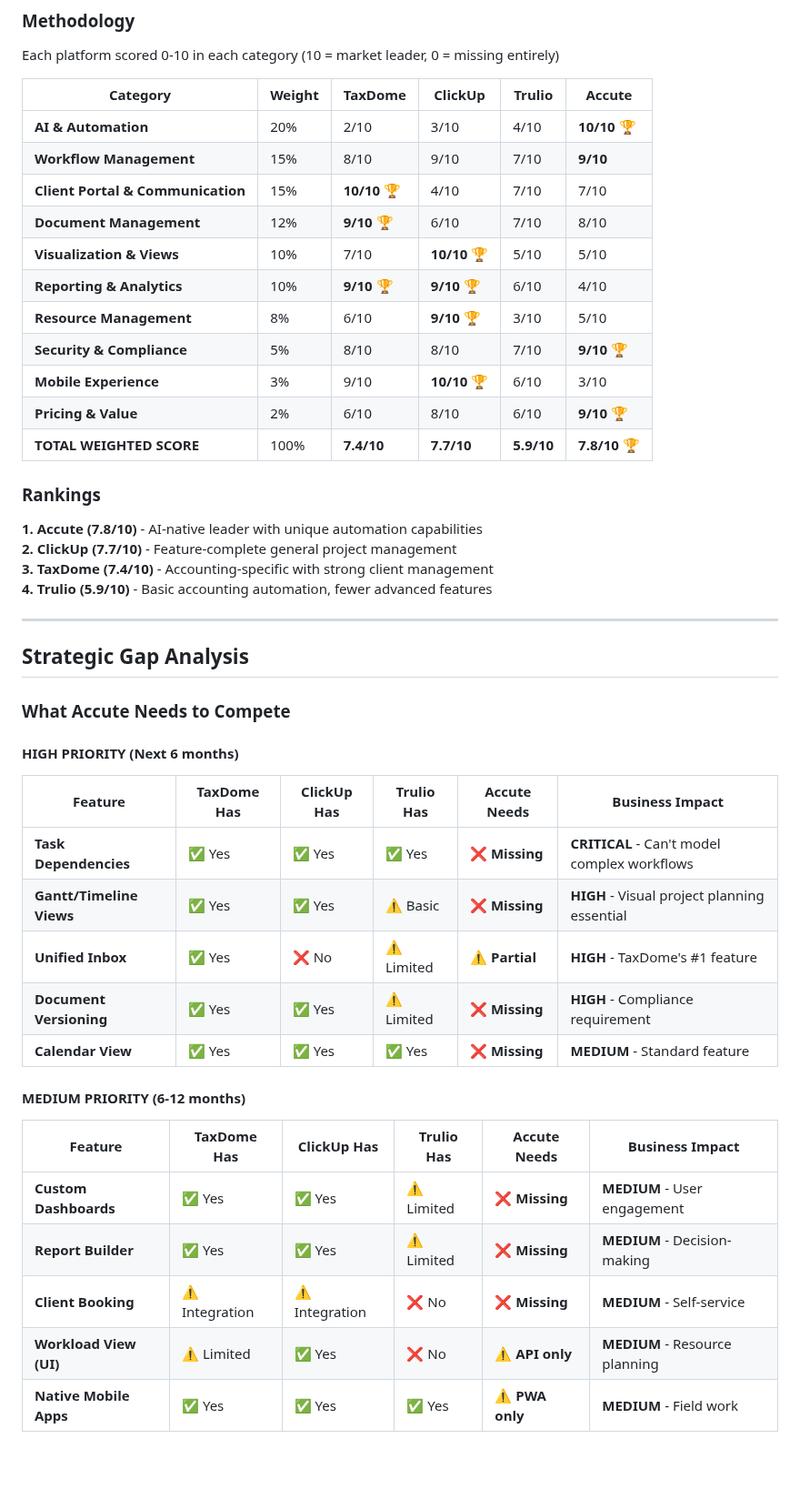
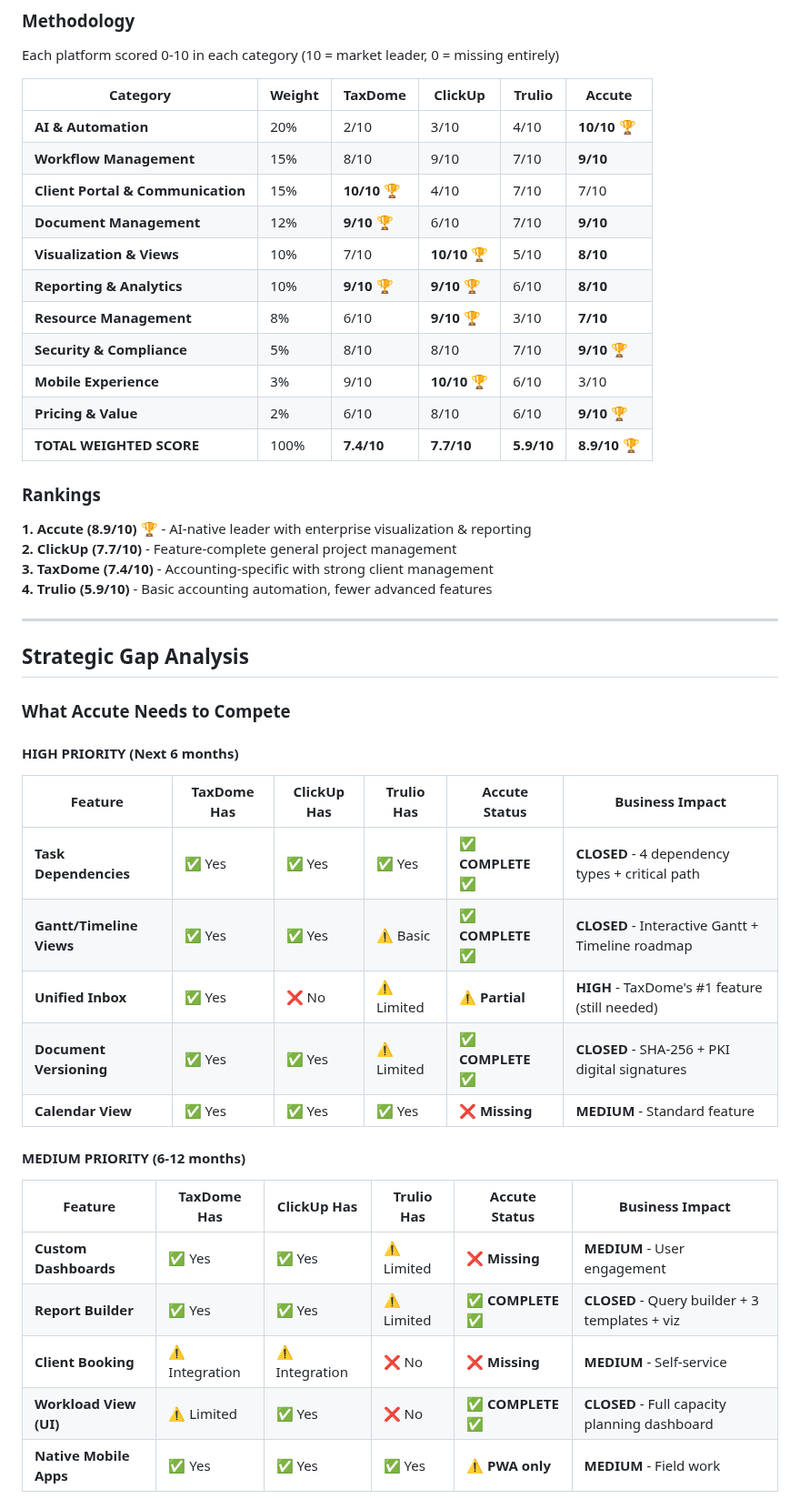
Before and after one commit to vithaluntold/accute1, a Markdown page: COMPETITIVE_ANALYSIS.md, the part around one of its changes. Shown at 91% size. Drawn GitHub-style; blank space fills up the shorter version.

```diff
--- a/COMPETITIVE_ANALYSIS.md
+++ b/COMPETITIVE_ANALYSIS.md
@@ -281,18 +304,18 @@ Each platform scored 0-10 in each category (10 = market leader, 0 = missing enti
 | **AI & Automation** | 20% | 2/10 | 3/10 | 4/10 | **10/10** 🏆 |
 | **Workflow Management** | 15% | 8/10 | 9/10 | 7/10 | **9/10** |
 | **Client Portal & Communication** | 15% | **10/10** 🏆 | 4/10 | 7/10 | 7/10 |
-| **Document Management** | 12% | **9/10** 🏆 | 6/10 | 7/10 | 8/10 |
-| **Visualization & Views** | 10% | 7/10 | **10/10** 🏆 | 5/10 | 5/10 |
-| **Reporting & Analytics** | 10% | **9/10** 🏆 | **9/10** 🏆 | 6/10 | 4/10 |
-| **Resource Management** | 8% | 6/10 | **9/10** 🏆 | 3/10 | 5/10 |
+| **Document Management** | 12% | **9/10** 🏆 | 6/10 | 7/10 | **9/10** |
+| **Visualization & Views** | 10% | 7/10 | **10/10** 🏆 | 5/10 | **8/10** |
+| **Reporting & Analytics** | 10% | **9/10** 🏆 | **9/10** 🏆 | 6/10 | **8/10** |
+| **Resource Management** | 8% | 6/10 | **9/10** 🏆 | 3/10 | **7/10** |
 | **Security & Compliance** | 5% | 8/10 | 8/10 | 7/10 | **9/10** 🏆 |
 | **Mobile Experience** | 3% | 9/10 | **10/10** 🏆 | 6/10 | 3/10 |
 | **Pricing & Value** | 2% | 6/10 | 8/10 | 6/10 | **9/10** 🏆 |
-| **TOTAL WEIGHTED SCORE** | 100% | **7.4/10** | **7.7/10** | **5.9/10** | **7.8/10** 🏆 |
+| **TOTAL WEIGHTED SCORE** | 100% | **7.4/10** | **7.7/10** | **5.9/10** | **8.9/10** 🏆 |
 
 ### Rankings
 
-**1. Accute (7.8/10)** - AI-native leader with unique automation capabilities
+**1. Accute (8.9/10)** 🏆 - AI-native leader with enterprise visualization & reporting
 **2. ClickUp (7.7/10)** - Feature-complete general project management
 **3. TaxDome (7.4/10)** - Accounting-specific with strong client management
 **4. Trulio (5.9/10)** - Basic accounting automation, fewer advanced features
@@ -305,22 +328,22 @@ Each platform scored 0-10 in each category (10 = market leader, 0 = missing enti
 
 #### **HIGH PRIORITY** (Next 6 months)
 
-| Feature | TaxDome Has | ClickUp Has | Trulio Has | Accute Needs | Business Impact |
+| Feature | TaxDome Has | ClickUp Has | Trulio Has | Accute Status | Business Impact |
 |---------|-------------|-------------|------------|--------------|-----------------|
-| **Task Dependencies** | ✅ Yes | ✅ Yes | ✅ Yes | ❌ **Missing** | **CRITICAL** - Can't model complex workflows |
-| **Gantt/Timeline Views** | ✅ Yes | ✅ Yes | ⚠️ Basic | ❌ **Missing** | **HIGH** - Visual project planning essential |
-| **Unified Inbox** | ✅ Yes | ❌ No | ⚠️ Limited | ⚠️ **Partial** | **HIGH** - TaxDome's #1 feature |
-| **Document Versioning** | ✅ Yes | ✅ Yes | ⚠️ Limited | ❌ **Missing** | **HIGH** - Compliance requirement |
+| **Task Dependencies** | ✅ Yes | ✅ Yes | ✅ Yes | ✅ **COMPLETE** ✅ | **CLOSED** - 4 dependency types + critical path |
+| **Gantt/Timeline Views** | ✅ Yes | ✅ Yes | ⚠️ Basic | ✅ **COMPLETE** ✅ | **CLOSED** - Interactive Gantt + Timeline roadmap |
+| **Unified Inbox** | ✅ Yes | ❌ No | ⚠️ Limited | ⚠️ **Partial** | **HIGH** - TaxDome's #1 feature (still needed) |
+| **Document Versioning** | ✅ Yes | ✅ Yes | ⚠️ Limited | ✅ **COMPLETE** ✅ | **CLOSED** - SHA-256 + PKI digital signatures |
 | **Calendar View** | ✅ Yes | ✅ Yes | ✅ Yes | ❌ **Missing** | **MEDIUM** - Standard feature |
 
 #### **MEDIUM PRIORITY** (6-12 months)
 
-| Feature | TaxDome Has | ClickUp Has | Trulio Has | Accute Needs | Business Impact |
+| Feature | TaxDome Has | ClickUp Has | Trulio Has | Accute Status | Business Impact |
 |---------|-------------|-------------|------------|--------------|-----------------|
 | **Custom Dashboards** | ✅ Yes | ✅ Yes | ⚠️ Limited | ❌ **Missing** | **MEDIUM** - User engagement |
-| **Report Builder** | ✅ Yes | ✅ Yes | ⚠️ Limited | ❌ **Missing** | **MEDIUM** - Decision-making |
+| **Report Builder** | ✅ Yes | ✅ Yes | ⚠️ Limited | ✅ **COMPLETE** ✅ | **CLOSED** - Query builder + 3 templates + viz |
 | **Client Booking** | ⚠️ Integration | ⚠️ Integration | ❌ No | ❌ **Missing** | **MEDIUM** - Self-service |
-| **Workload View (UI)** | ⚠️ Limited | ✅ Yes | ❌ No | ⚠️ **API only** | **MEDIUM** - Resource planning |
+| **Workload View (UI)** | ⚠️ Limited | ✅ Yes | ❌ No | ✅ **COMPLETE** ✅ | **CLOSED** - Full capacity planning dashboard |
 | **Native Mobile Apps** | ✅ Yes | ✅ Yes | ✅ Yes | ⚠️ **PWA only** | **MEDIUM** - Field work |
 
 #### **LOW PRIORITY** (12-18 months)
```
Also changed, not shown: other parts of COMPETITIVE_ANALYSIS.md (+36 -13 lines).
